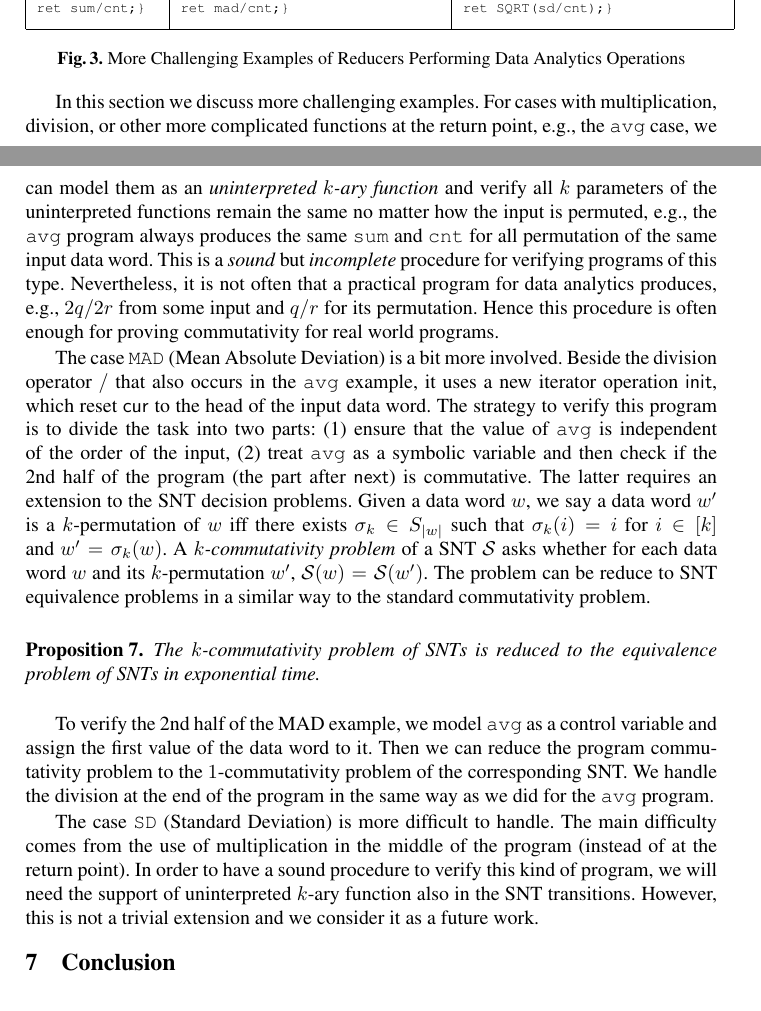
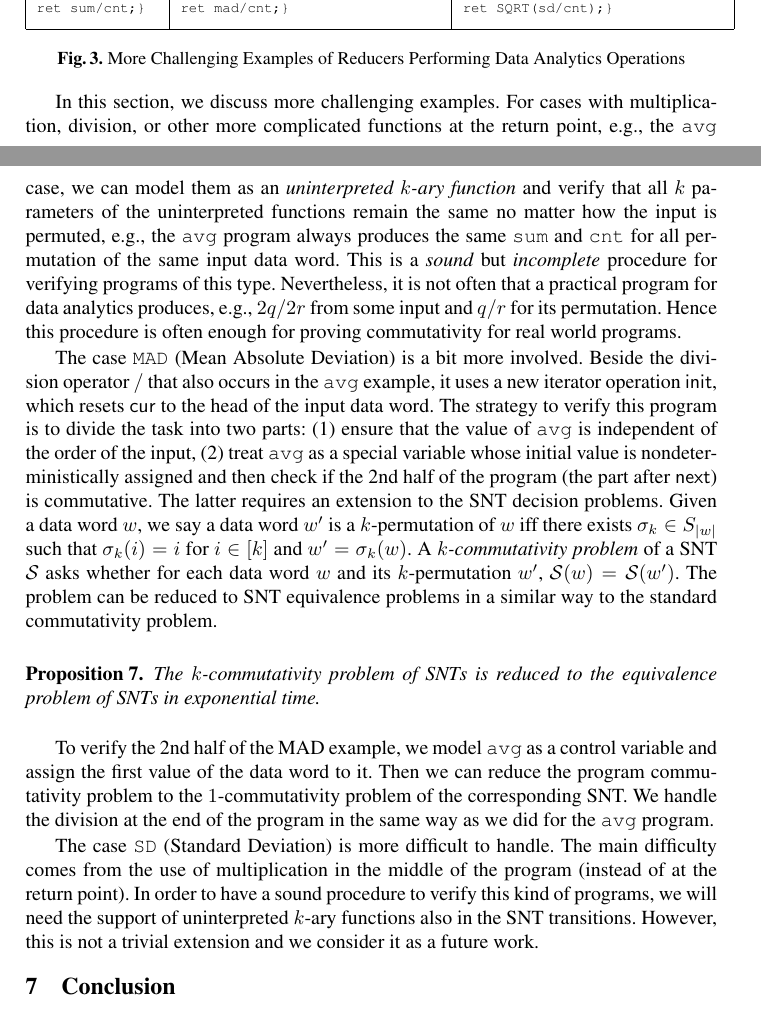
Before and after one commit to guluchen/MR-formal-model, a LaTeX thesis (main-cav.tex, which reads 6_case-stud.tex): two parts of pages 14 and 15 of 30, joined at a grey line, cut so that both start at the same text. Compiled offline with pdfLaTeX.

Commit message:
case stud

```diff
--- a/6_case-stud.tex
+++ b/6_case-stud.tex
@@ -3,10 +3,10 @@
 
 \input{example2}
 
-In this section we discuss more challenging examples.
-For cases with multiplication, division, or other more complicated functions at the return point, e.g., the \texttt{avg} case, we can model them as an \emph{uninterpreted $k$-ary function} and verify all $k$ parameters of the uninterpreted functions remain the same no matter how the input is permuted, e.g., the \texttt{avg} program always produces the same \texttt{sum} and \texttt{cnt} for all permutation of the same input data word. This is a \emph{sound} but \emph{incomplete} procedure for verifying programs of this type. Nevertheless, it is not often that a  practical program for data analytics produces, e.g., $2q/2r$ from some input and $q/r$ for its permutation. Hence this procedure is often enough for proving commutativity for real world programs.
+In this section, we discuss more challenging examples.
+For cases with multiplication, division, or other more complicated functions at the return point, e.g., the \texttt{avg} case, we can model them as an \emph{uninterpreted $k$-ary function} and verify that all $k$ parameters of the uninterpreted functions remain the same no matter how the input is permuted, e.g., the \texttt{avg} program always produces the same \texttt{sum} and \texttt{cnt} for all permutation of the same input data word. This is a \emph{sound} but \emph{incomplete} procedure for verifying programs of this type. Nevertheless, it is not often that a  practical program for data analytics produces, e.g., $2q/2r$ from some input and $q/r$ for its permutation. Hence this procedure is often enough for proving commutativity for real world programs.
 
-The case \texttt{MAD} (Mean Absolute Deviation) is a bit more involved. Beside the division operator $/$ that also occurs in the \texttt{avg} example, it uses a new iterator operation $\init$, which reset $\cur$ to the head of the input data word. The strategy to verify this program is to divide the task into two parts: (1) ensure that the value of \texttt{avg} is independent of the order of the input, (2) treat \texttt{avg} as a symbolic variable and then check if the 2nd half of the program (the part after $\nnext$) is commutative. The latter requires an extension to the SNT decision problems. Given a data word $w$, we say a data word $w'$ is a $k$-permutation of $w$ iff there exists $\sigma_k\in S_{|w|}$ such that $\sigma_k(i)=i$ for $i \in [k]$ and $w'=\sigma_k(w)$. A \emph{$k$-commutativity problem} of a SNT $\Ss$ asks whether for each data word $w$ and its $k$-permutation $w'$, $\Ss(w)=\Ss(w')$. The problem can be reduce to SNT equivalence problems in a similar way to the standard commutativity problem.
+The case \texttt{MAD} (Mean Absolute Deviation) is a bit more involved. Beside the division operator $/$ that also occurs in the \texttt{avg} example, it uses a new iterator operation $\init$, which resets $\cur$ to the head of the input data word. The strategy to verify this program is to divide the task into two parts: (1) ensure that the value of \texttt{avg} is independent of the order of the input, (2) treat \texttt{avg} as a special variable whose initial value is nondeterministically assigned and then check if the 2nd half of the program (the part after $\nnext$) is commutative. The latter requires an extension to the SNT decision problems. Given a data word $w$, we say a data word $w'$ is a $k$-permutation of $w$ iff there exists $\sigma_k\in S_{|w|}$ such that $\sigma_k(i)=i$ for $i \in [k]$ and $w'=\sigma_k(w)$. A \emph{$k$-commutativity problem} of a SNT $\Ss$ asks whether for each data word $w$ and its $k$-permutation $w'$, $\Ss(w)=\Ss(w')$. The problem can be reduced to SNT equivalence problems in a similar way to the standard commutativity problem.
 
 \begin{proposition}\label{prop-snt-kcmm-to-eqv}
 	The $k$-commutativity problem of SNTs is reduced to the equivalence problem of SNTs in exponential time.
@@ -14,4 +14,4 @@ The case \texttt{MAD} (Mean Absolute Deviation) is a bit more involved. Beside t
 
 To verify the 2nd half of the MAD example, we model \texttt{avg} as a control variable and assign the first value of the data word to it. Then we can reduce the program commutativity problem to the $1$-commutativity problem of the corresponding SNT. We handle the division at the end of the program in the same way as we did for the \texttt{avg} program.
 
-The case \texttt{SD} (Standard Deviation) is more difficult to handle. The main difficulty comes from the use of multiplication in the middle of the program (instead of at the return point). In order to have a sound procedure to verify this kind of program, we will need the support of uninterpreted $k$-ary function also in the SNT transitions. However, this is not a trivial extension and we consider it as a future work.
+The case \texttt{SD} (Standard Deviation) is more difficult to handle. The main difficulty comes from the use of multiplication in the middle of the program (instead of at the return point). In order to have a sound procedure to verify this kind of programs, we will need the support of uninterpreted $k$-ary functions also in the SNT transitions. However, this is not a trivial extension and we consider it as a future work.
```
